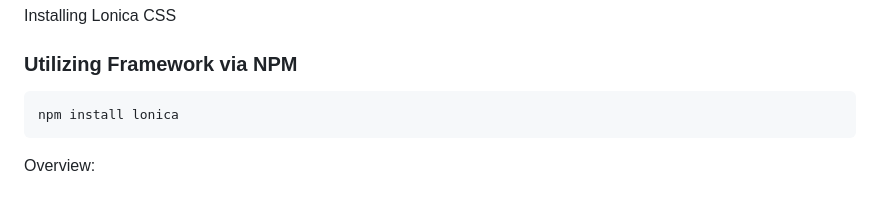
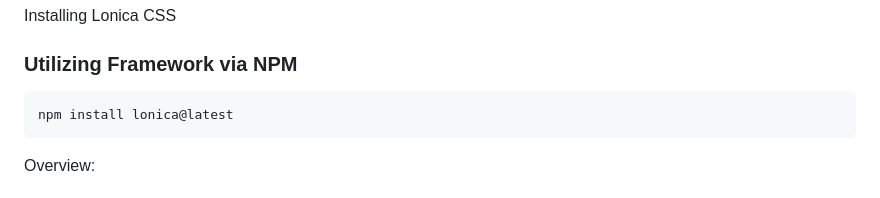
Before and after one commit to allencasul/Lonica, a Markdown page: README.md, the part around the change. GitHub-like rendering.

````diff
--- a/README.md
+++ b/README.md
@@ -23,7 +23,7 @@ Installing Lonica CSS
 ### Utilizing Framework via NPM
 
 ```sh
-npm install lonica
+npm install lonica@latest
 ```
 
 
````
